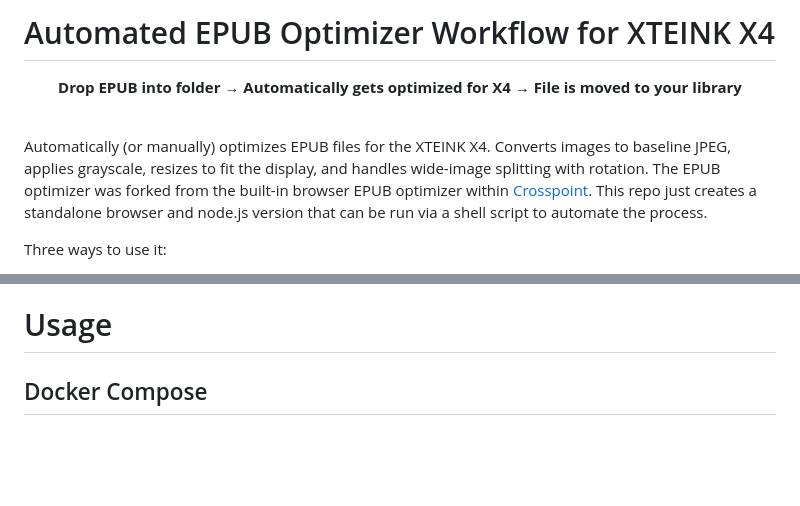
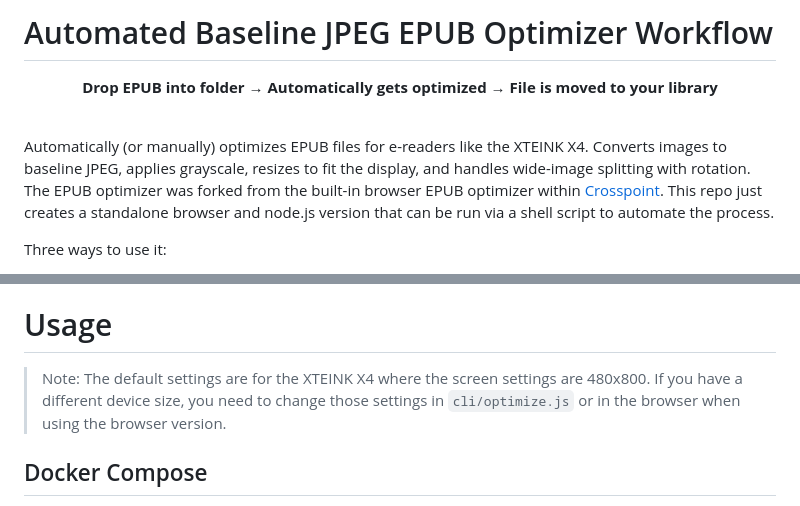
Before and after one commit to uxjulia/auto-epub-optimizer, a Markdown page: README.md, 2 parts joined by grey strips. Drawn GitHub-style; blank space fills up the shorter version.

Commit message:
docs: update readme

```diff
--- a/README.md
+++ b/README.md
@@ -1,8 +1,8 @@
-# Automated EPUB Optimizer Workflow for XTEINK X4
+# Automated Baseline JPEG EPUB Optimizer Workflow
 
-**<div align="center">Drop EPUB into folder → Automatically gets optimized for X4 → File is moved to your library</div>**<br/>
+**<div align="center">Drop EPUB into folder → Automatically gets optimized → File is moved to your library</div>**<br/>
 
-Automatically (or manually) optimizes EPUB files for the XTEINK X4. Converts images to baseline JPEG, applies grayscale, resizes to fit the display, and handles wide-image splitting with rotation. The EPUB optimizer was forked from the built-in browser EPUB optimizer within [Crosspoint](https://github.com/crosspoint-reader/crosspoint-reader). This repo just creates a standalone browser and node.js version that can be run via a shell script to automate the process.
+Automatically (or manually) optimizes EPUB files for e-readers like the XTEINK X4. Converts images to baseline JPEG, applies grayscale, resizes to fit the display, and handles wide-image splitting with rotation. The EPUB optimizer was forked from the built-in browser EPUB optimizer within [Crosspoint](https://github.com/crosspoint-reader/crosspoint-reader). This repo just creates a standalone browser and node.js version that can be run via a shell script to automate the process.
 
 Three ways to use it:
 
@@ -22,6 +22,8 @@ I have two e-readers: a Kindle Colorsoft and an XTEINK X4. I wanted a single dro
 - Single-library mode also supported: leave `CALIBRE_WATCH_FOLDER` unset and only the optimized copy is produced
 
 # Usage
+
+> Note: The default settings are for the XTEINK X4 where the screen settings are 480x800. If you have a different device size, you need to change those settings in `cli/optimize.js` or in the browser when using the browser version.
 
 ## Docker Compose
 
```
